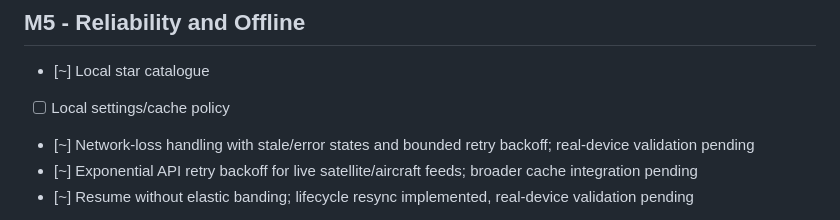
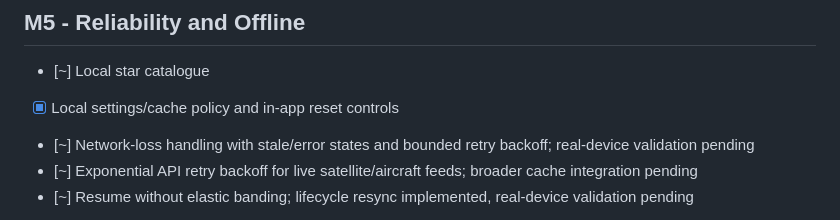
Before and after one commit to Frazmcc/ALEN, a Markdown page: mobile/docs/ROADMAP.md, the part around the change. Rendered like a GitHub page.

Commit message:
Rebase local data controls: mobile/docs/ROADMAP.md

```diff
--- a/mobile/docs/ROADMAP.md
+++ b/mobile/docs/ROADMAP.md
@@ -71,7 +71,7 @@ Status:
 
 ## M5 - Reliability and Offline
 - [~] Local star catalogue
-- [ ] Local settings/cache policy
+- [x] Local settings/cache policy and in-app reset controls
 - [~] Network-loss handling with stale/error states and bounded retry backoff; real-device validation pending
 - [~] Exponential API retry backoff for live satellite/aircraft feeds; broader cache integration pending
 - [~] Resume without elastic banding; lifecycle resync implemented, real-device validation pending
```
